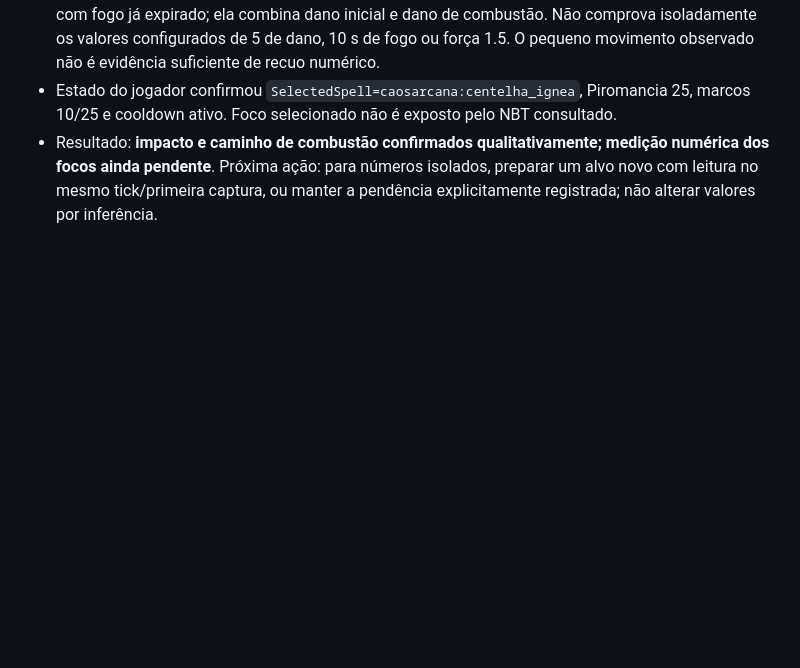
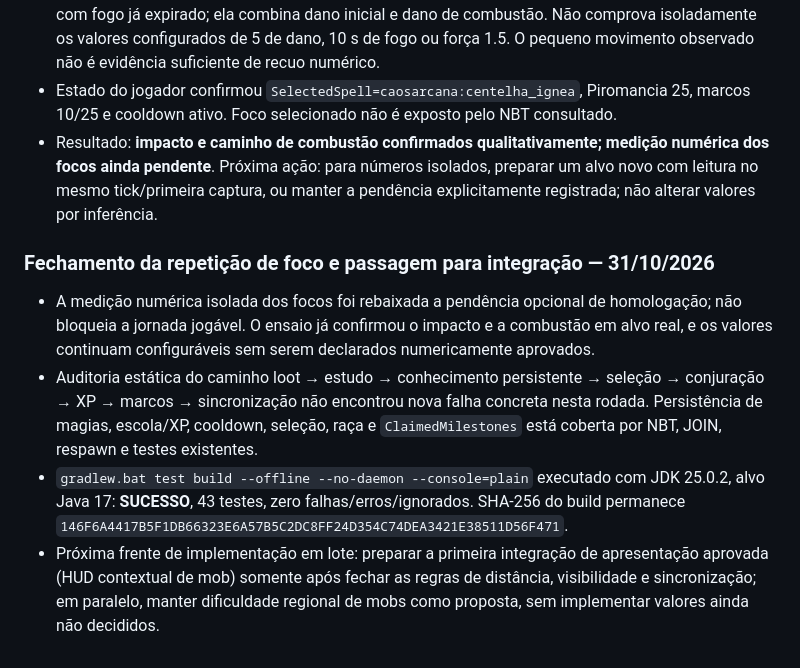
Before and after one commit to yoranreis/modpacknovo, a Markdown page: docs/collaboration/TASKS.md, the part around the change. GitHub-like rendering; blank space fills up the shorter version.

Commit message:
docs: close focus loop and advance integration

```diff
--- a/docs/collaboration/TASKS.md
+++ b/docs/collaboration/TASKS.md
@@ -261,3 +261,9 @@ Este quadro rastreia as tarefas em andamento, disponíveis e concluídas no proj
 - O alvo foi atingido e perdeu 27 pontos de vida no intervalo, mas a leitura ocorreu depois do impacto e com fogo já expirado; ela combina dano inicial e dano de combustão. Não comprova isoladamente os valores configurados de 5 de dano, 10 s de fogo ou força 1.5. O pequeno movimento observado não é evidência suficiente de recuo numérico.
 - Estado do jogador confirmou `SelectedSpell=caosarcana:centelha_ignea`, Piromancia 25, marcos 10/25 e cooldown ativo. Foco selecionado não é exposto pelo NBT consultado.
 - Resultado: **impacto e caminho de combustão confirmados qualitativamente; medição numérica dos focos ainda pendente**. Próxima ação: para números isolados, preparar um alvo novo com leitura no mesmo tick/primeira captura, ou manter a pendência explicitamente registrada; não alterar valores por inferência.
+
+### Fechamento da repetição de foco e passagem para integração — 31/10/2026
+- A medição numérica isolada dos focos foi rebaixada a pendência opcional de homologação; não bloqueia a jornada jogável. O ensaio já confirmou o impacto e a combustão em alvo real, e os valores continuam configuráveis sem serem declarados numericamente aprovados.
+- Auditoria estática do caminho loot → estudo → conhecimento persistente → seleção → conjuração → XP → marcos → sincronização não encontrou nova falha concreta nesta rodada. Persistência de magias, escola/XP, cooldown, seleção, raça e `ClaimedMilestones` está coberta por NBT, JOIN, respawn e testes existentes.
+- `gradlew.bat test build --offline --no-daemon --console=plain` executado com JDK 25.0.2, alvo Java 17: **SUCESSO**, 43 testes, zero falhas/erros/ignorados. SHA-256 do build permanece `146F6A4417B5F1DB66323E6A57B5C2DC8FF24D354C74DEA3421E38511D56F471`.
+- Próxima frente de implementação em lote: preparar a primeira integração de apresentação aprovada (HUD contextual de mob) somente após fechar as regras de distância, visibilidade e sincronização; em paralelo, manter dificuldade regional de mobs como proposta, sem implementar valores ainda não decididos.
```
